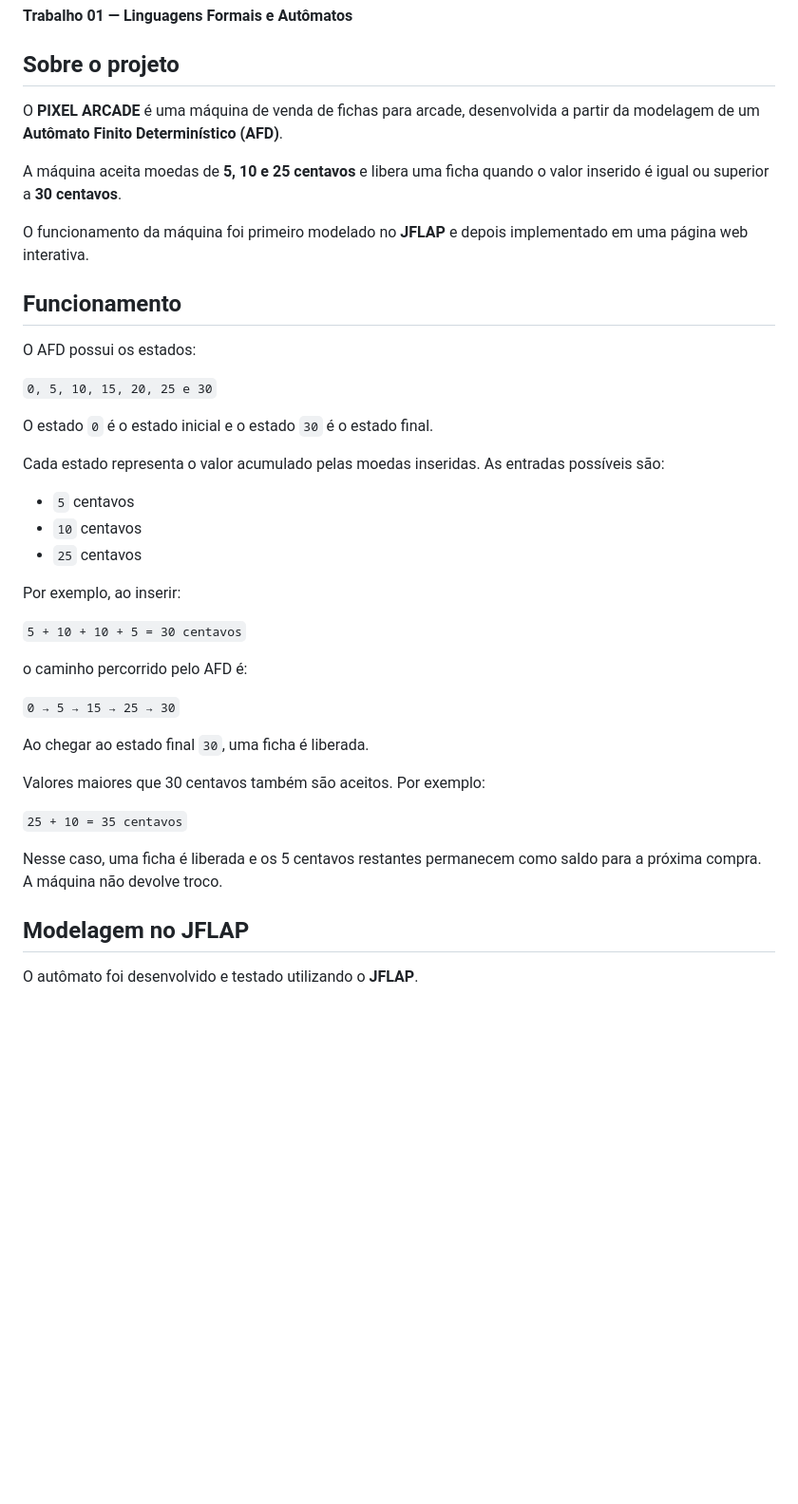
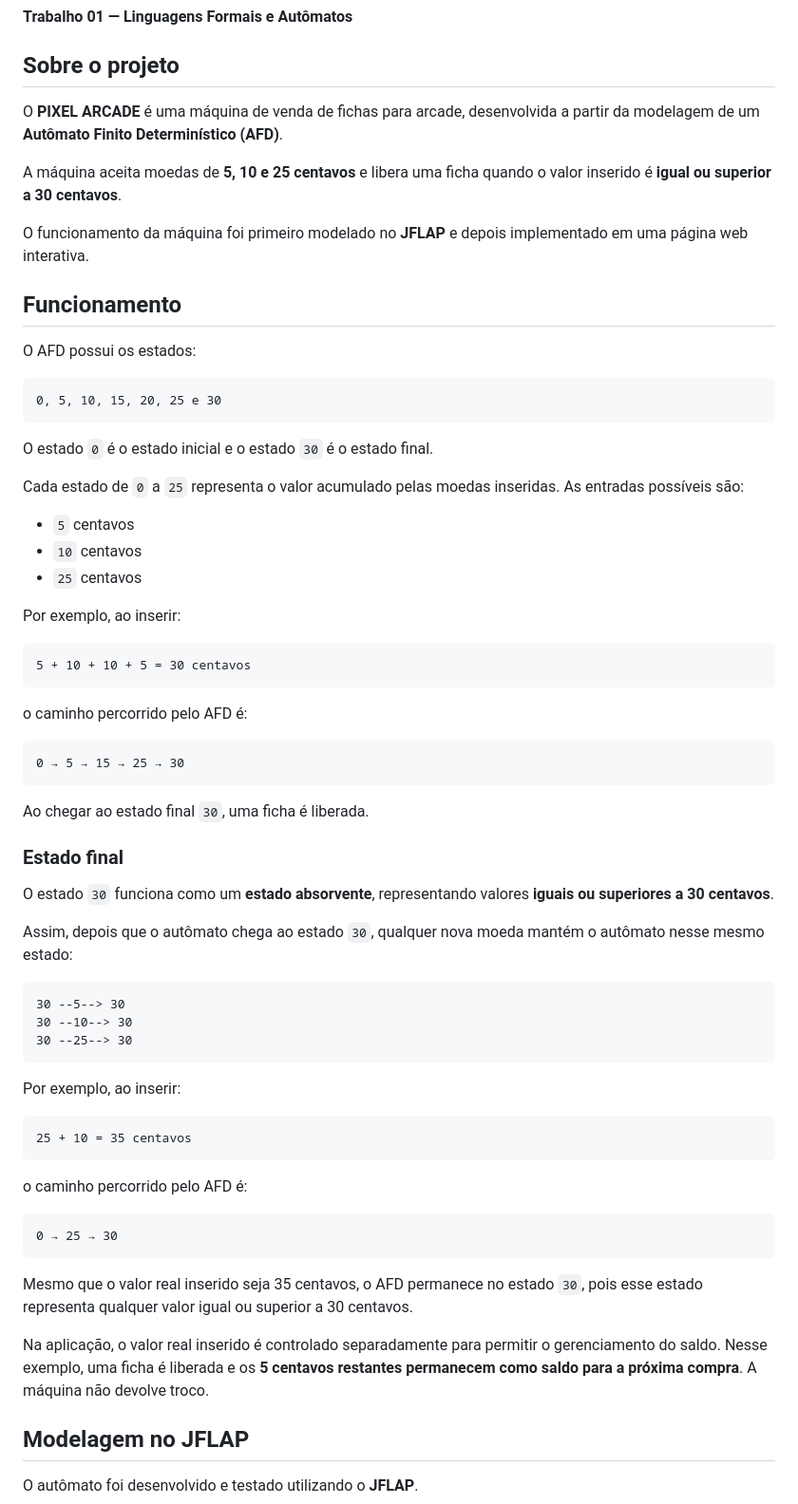
Before and after one commit to robertagalardao/Pixel-Arcade, a Markdown page: README.md, the part around one of its changes. Shown at 95% size. GitHub-like rendering; blank space fills up the shorter version.

````diff
--- a/README.md
+++ b/README.md
@@ -6,26 +6,23 @@
 
 ## Sobre o projeto
 
-O **PIXEL ARCADE** é uma máquina de venda de fichas para arcade,
-desenvolvida a partir da modelagem de um **Autômato Finito Determinístico
-(AFD)**.
+O **PIXEL ARCADE** é uma máquina de venda de fichas para arcade, desenvolvida a partir da modelagem de um **Autômato Finito Determinístico (AFD)**.
 
-A máquina aceita moedas de **5, 10 e 25 centavos** e libera uma ficha
-quando o valor inserido é igual ou superior a **30 centavos**.
+A máquina aceita moedas de **5, 10 e 25 centavos** e libera uma ficha quando o valor inserido é **igual ou superior a 30 centavos**.
 
-O funcionamento da máquina foi primeiro modelado no **JFLAP** e depois
-implementado em uma página web interativa.
+O funcionamento da máquina foi primeiro modelado no **JFLAP** e depois implementado em uma página web interativa.
 
 ## Funcionamento
 
 O AFD possui os estados:
 
-`0, 5, 10, 15, 20, 25 e 30`
+```text
+0, 5, 10, 15, 20, 25 e 30
+```
 
 O estado `0` é o estado inicial e o estado `30` é o estado final.
 
-Cada estado representa o valor acumulado pelas moedas inseridas. As
-entradas possíveis são:
+Cada estado de `0` a `25` representa o valor acumulado pelas moedas inseridas. As entradas possíveis são:
 
 - `5` centavos
 - `10` centavos
@@ -33,20 +30,45 @@ entradas possíveis são:
 
 Por exemplo, ao inserir:
 
-`5 + 10 + 10 + 5 = 30 centavos`
+```text
+5 + 10 + 10 + 5 = 30 centavos
+```
 
 o caminho percorrido pelo AFD é:
 
-`0 → 5 → 15 → 25 → 30`
+```text
+0 → 5 → 15 → 25 → 30
+```
 
 Ao chegar ao estado final `30`, uma ficha é liberada.
 
-Valores maiores que 30 centavos também são aceitos. Por exemplo:
+### Estado final
 
-`25 + 10 = 35 centavos`
+O estado `30` funciona como um **estado absorvente**, representando valores **iguais ou superiores a 30 centavos**.
 
-Nesse caso, uma ficha é liberada e os 5 centavos restantes permanecem
-como saldo para a próxima compra. A máquina não devolve troco.
+Assim, depois que o autômato chega ao estado `30`, qualquer nova moeda mantém o autômato nesse mesmo estado:
+
+```text
+30 --5--> 30
+30 --10--> 30
+30 --25--> 30
+```
+
+Por exemplo, ao inserir:
+
+```text
+25 + 10 = 35 centavos
+```
+
+o caminho percorrido pelo AFD é:
+
+```text
+0 → 25 → 30
+```
+
+Mesmo que o valor real inserido seja 35 centavos, o AFD permanece no estado `30`, pois esse estado representa qualquer valor igual ou superior a 30 centavos.
+
+Na aplicação, o valor real inserido é controlado separadamente para permitir o gerenciamento do saldo. Nesse exemplo, uma ficha é liberada e os **5 centavos restantes permanecem como saldo para a próxima compra**. A máquina não devolve troco.
 
 ## Modelagem no JFLAP
 
````
Also changed, not shown: other parts of README.md (+13 -9 lines), JFLAP/imagem-afd.jpg (deleted), JFLAP/jflapimg.jpg (added), 3 other files.
